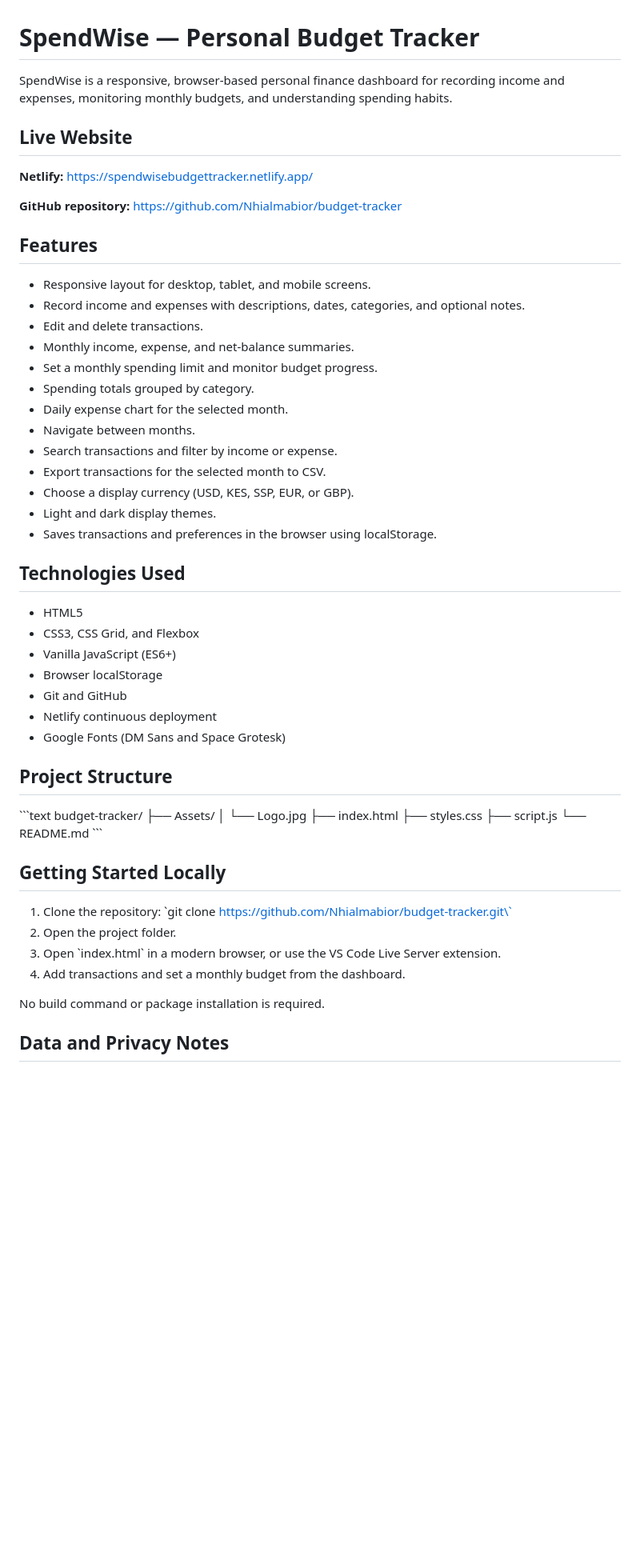
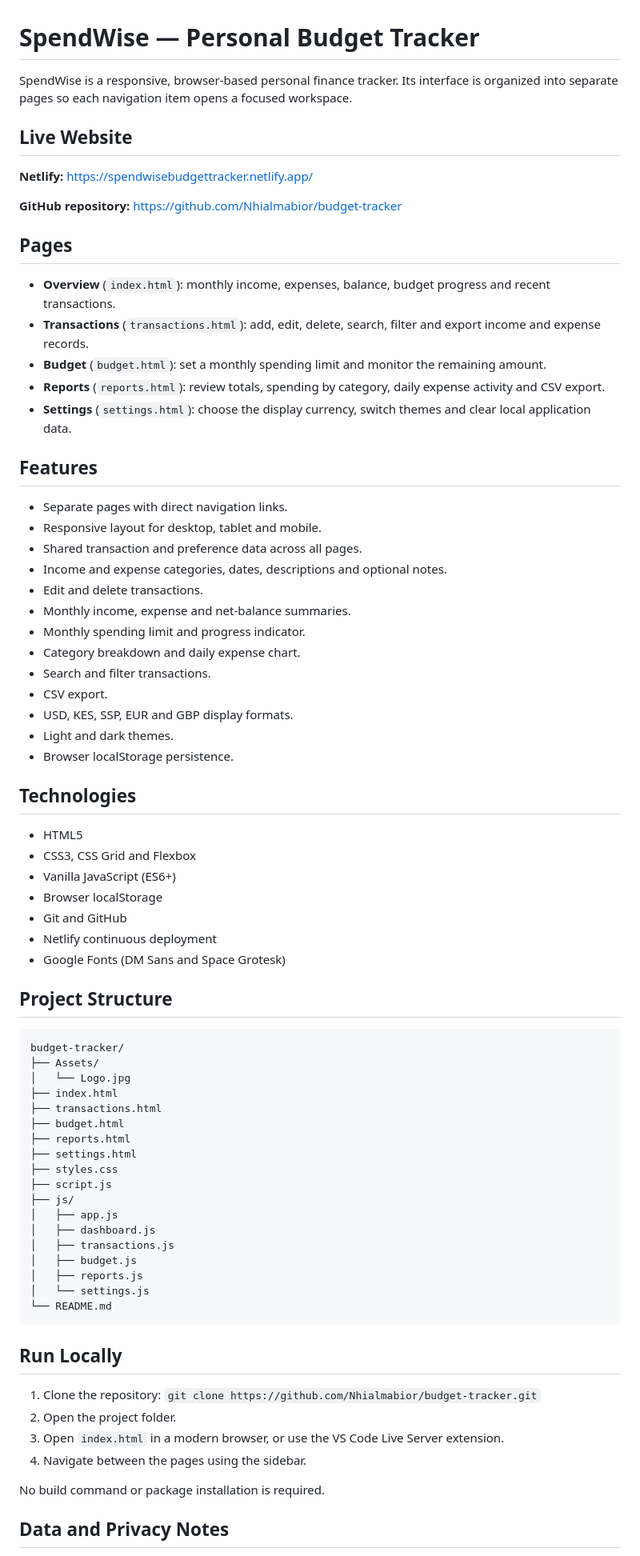
Before and after one commit to Nhialmabior/budget-tracker, a Markdown page: README.md, the part around one of its changes. Shown at 80% size. GitHub-like rendering; blank space fills up the shorter version.

Commit message:
Document SpendWise multi-page structure and features

````diff
--- a/README.md
+++ b/README.md
@@ -1,6 +1,6 @@
 # SpendWise — Personal Budget Tracker
 
-SpendWise is a responsive, browser-based personal finance dashboard for recording income and expenses, monitoring monthly budgets, and understanding spending habits.
+SpendWise is a responsive, browser-based personal finance tracker. Its interface is organized into separate pages so each navigation item opens a focused workspace.
 
 ## Live Website
 
@@ -8,26 +8,34 @@ SpendWise is a responsive, browser-based personal finance dashboard for recordin
 
 **GitHub repository:** https://github.com/Nhialmabior/budget-tracker
 
+## Pages
+
+- **Overview** (`index.html`): monthly income, expenses, balance, budget progress and recent transactions.
+- **Transactions** (`transactions.html`): add, edit, delete, search, filter and export income and expense records.
+- **Budget** (`budget.html`): set a monthly spending limit and monitor the remaining amount.
+- **Reports** (`reports.html`): review totals, spending by category, daily expense activity and CSV export.
+- **Settings** (`settings.html`): choose the display currency, switch themes and clear local application data.
+
 ## Features
 
-- Responsive layout for desktop, tablet, and mobile screens.
-- Record income and expenses with descriptions, dates, categories, and optional notes.
+- Separate pages with direct navigation links.
+- Responsive layout for desktop, tablet and mobile.
+- Shared transaction and preference data across all pages.
+- Income and expense categories, dates, descriptions and optional notes.
 - Edit and delete transactions.
-- Monthly income, expense, and net-balance summaries.
-- Set a monthly spending limit and monitor budget progress.
-- Spending totals grouped by category.
-- Daily expense chart for the selected month.
-- Navigate between months.
-- Search transactions and filter by income or expense.
-- Export transactions for the selected month to CSV.
-- Choose a display currency (USD, KES, SSP, EUR, or GBP).
-- Light and dark display themes.
-- Saves transactions and preferences in the browser using localStorage.
+- Monthly income, expense and net-balance summaries.
+- Monthly spending limit and progress indicator.
+- Category breakdown and daily expense chart.
+- Search and filter transactions.
+- CSV export.
+- USD, KES, SSP, EUR and GBP display formats.
+- Light and dark themes.
+- Browser localStorage persistence.
 
-## Technologies Used
+## Technologies
 
 - HTML5
-- CSS3, CSS Grid, and Flexbox
+- CSS3, CSS Grid and Flexbox
 - Vanilla JavaScript (ES6+)
 - Browser localStorage
 - Git and GitHub
@@ -36,23 +44,34 @@ SpendWise is a responsive, browser-based personal finance dashboard for recordin
 
 ## Project Structure
 
-\`\`\`text
+```text
 budget-tracker/
 ├── Assets/
 │   └── Logo.jpg
 ├── index.html
+├── transactions.html
+├── budget.html
+├── reports.html
+├── settings.html
 ├── styles.css
 ├── script.js
+├── js/
+│   ├── app.js
+│   ├── dashboard.js
+│   ├── transactions.js
+│   ├── budget.js
+│   ├── reports.js
+│   └── settings.js
 └── README.md
-\`\`\`
+```
 
-## Getting Started Locally
+## Run Locally
 
 1. Clone the repository:
-   \`git clone https://github.com/Nhialmabior/budget-tracker.git\`
+   `git clone https://github.com/Nhialmabior/budget-tracker.git`
 2. Open the project folder.
-3. Open \`index.html\` in a modern browser, or use the VS Code Live Server extension.
-4. Add transactions and set a monthly budget from the dashboard.
+3. Open `index.html` in a modern browser, or use the VS Code Live Server extension.
+4. Navigate between the pages using the sidebar.
 
 No build command or package installation is required.
 
````
Also changed, not shown: other parts of README.md (+10 -30 lines).
